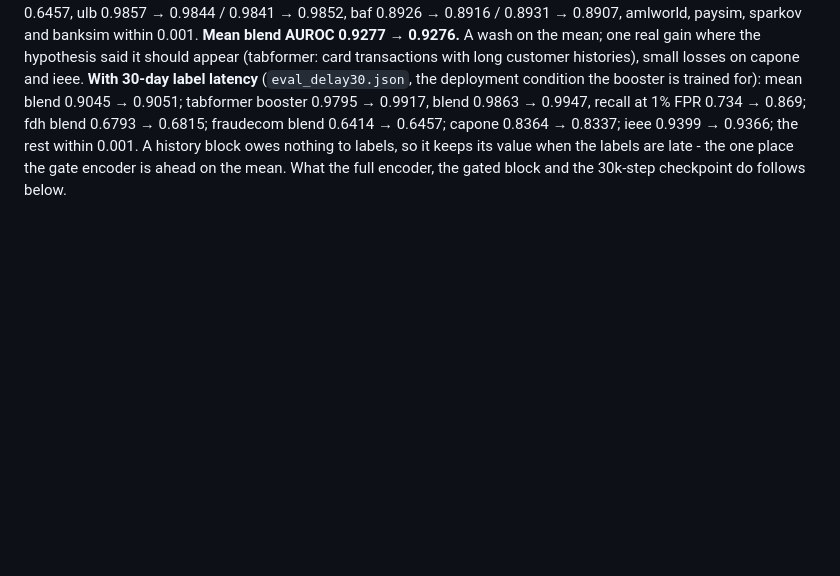
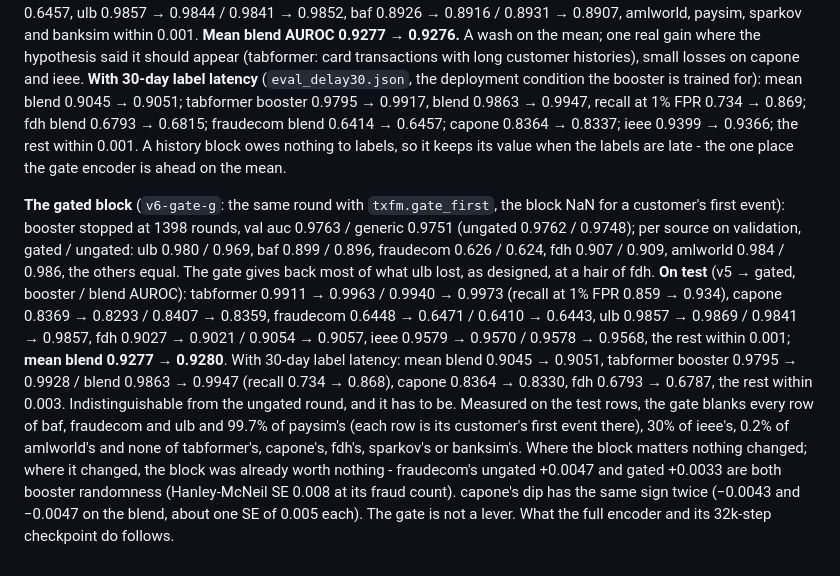
Before and after one commit to deanOcoin/fraudvae, a Markdown page: docs/TRAINING_NOTES.md, the part around the change. GitHub-like rendering; blank space fills up the shorter version.

Commit message:
training notes: the gated block's verdict
The round with the block blanked for a customer's first event, on the same
test rows as the ungated one and the v5 baseline, both label settings. It is
indistinguishable from the ungated round, and the measured share of blanked
rows per source says why: the gate removes the block exactly where it was
already worth nothing and leaves it where it matters. Not a lever.

```diff
--- a/docs/TRAINING_NOTES.md
+++ b/docs/TRAINING_NOTES.md
@@ -736,5 +736,24 @@ the booster is trained for): mean blend 0.9045 → 0.9051; tabformer booster 0.9
 blend 0.9863 → 0.9947, recall at 1% FPR 0.734 → 0.869; fdh blend 0.6793 → 0.6815; fraudecom
 blend 0.6414 → 0.6457; capone 0.8364 → 0.8337; ieee 0.9399 → 0.9366; the rest within 0.001.
 A history block owes nothing to labels, so it keeps its value when the labels are late - the
-one place the gate encoder is ahead on the mean. What the full encoder, the gated block and the
-30k-step checkpoint do follows below.
+one place the gate encoder is ahead on the mean.
+
+**The gated block** (`v6-gate-g`: the same round with `txfm.gate_first`, the block NaN for a
+customer's first event): booster stopped at 1398 rounds, val auc 0.9763 / generic 0.9751 (ungated
+0.9762 / 0.9748); per source on validation, gated / ungated: ulb 0.980 / 0.969, baf 0.899 / 0.896,
+fraudecom 0.626 / 0.624, fdh 0.907 / 0.909, amlworld 0.984 / 0.986, the others equal. The gate
+gives back most of what ulb lost, as designed, at a hair of fdh. **On test** (v5 → gated, booster /
+blend AUROC): tabformer 0.9911 → 0.9963 / 0.9940 → 0.9973 (recall at 1% FPR 0.859 → 0.934),
+capone 0.8369 → 0.8293 / 0.8407 → 0.8359, fraudecom 0.6448 → 0.6471 / 0.6410 → 0.6443, ulb 0.9857
+→ 0.9869 / 0.9841 → 0.9857, fdh 0.9027 → 0.9021 / 0.9054 → 0.9057, ieee 0.9579 → 0.9570 / 0.9578
+→ 0.9568, the rest within 0.001; **mean blend 0.9277 → 0.9280**. With 30-day label latency: mean
+blend 0.9045 → 0.9051, tabformer booster 0.9795 → 0.9928 / blend 0.9863 → 0.9947 (recall 0.734 →
+0.868), capone 0.8364 → 0.8330, fdh 0.6793 → 0.6787, the rest within 0.003. Indistinguishable
+from the ungated round, and it has to be. Measured on the test rows, the gate blanks every row of
+baf, fraudecom and ulb and 99.7% of paysim's (each row is its customer's first event there), 30%
+of ieee's, 0.2% of amlworld's and none of tabformer's, capone's, fdh's, sparkov's or banksim's.
+Where the block matters nothing changed; where it changed, the block was already worth nothing -
+fraudecom's ungated +0.0047 and gated +0.0033 are both booster randomness (Hanley-McNeil SE 0.008
+at its fraud count). capone's dip has the same sign twice (−0.0043 and −0.0047 on the blend,
+about one SE of 0.005 each). The gate is not a lever. What the full encoder and its 32k-step
+checkpoint do follows.
```
